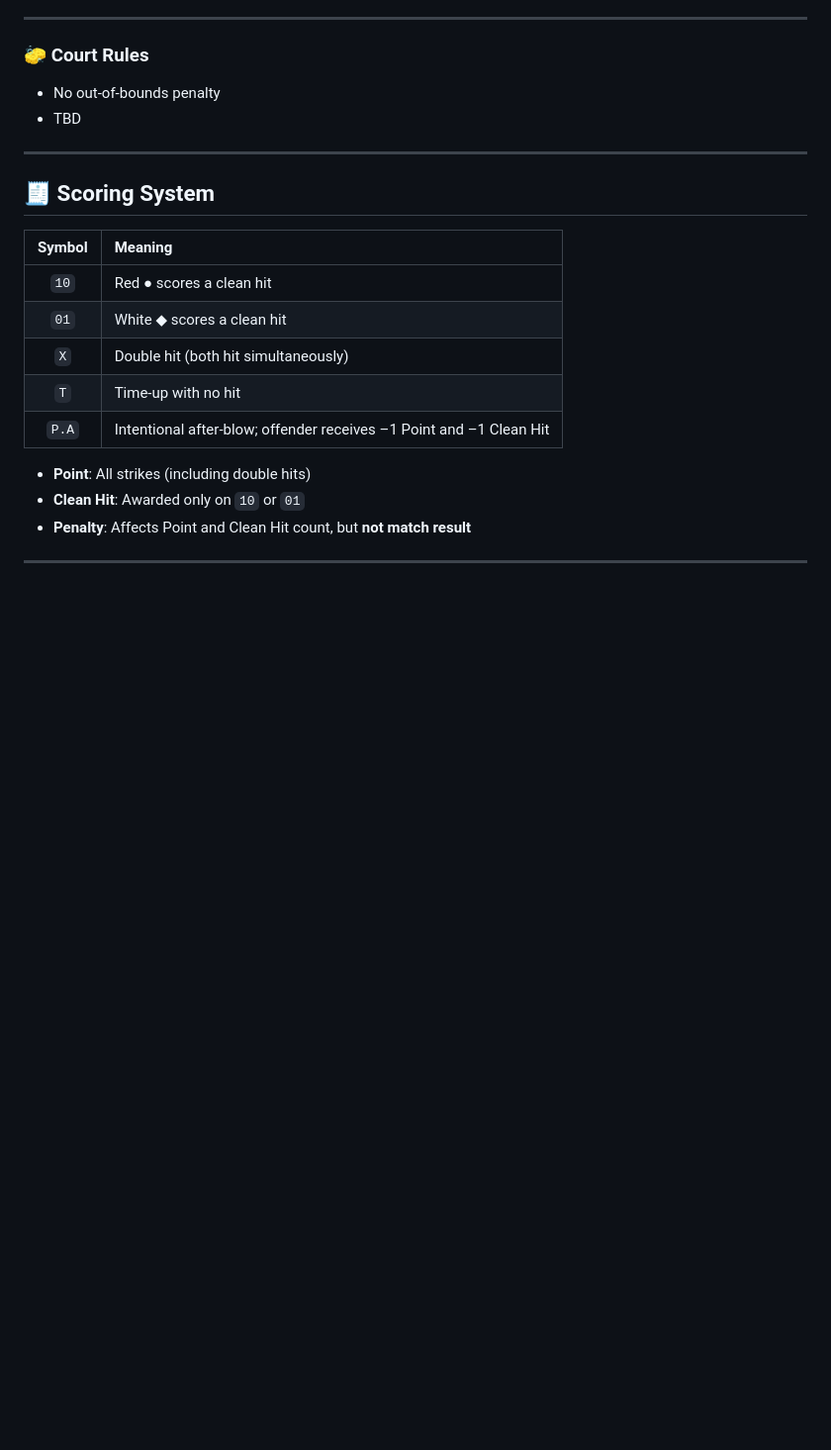
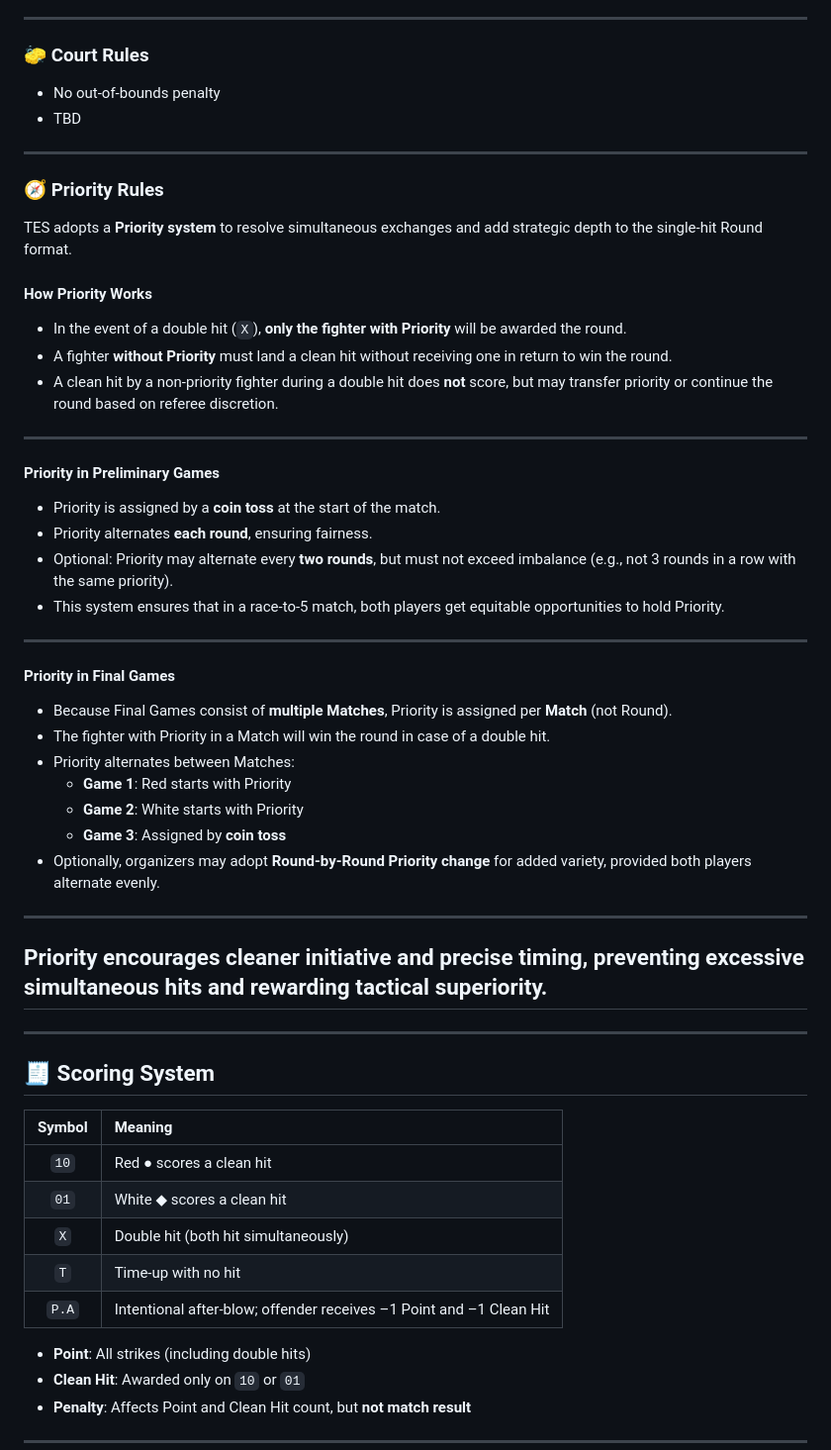
Before and after one commit to hio7/TES, a Markdown page: README.md, the part around the change. Shown at 99% size. GitHub-like rendering; blank space fills up the shorter version.

Commit message:
Update README.md
Priority rules

```diff
--- a/README.md
+++ b/README.md
@@ -66,6 +66,44 @@ To reflect the diversity of historical combat and challenge participants' adapta
 - TBD
 ---
 
+### 🧭 Priority Rules
+
+TES adopts a **Priority system** to resolve simultaneous exchanges and add strategic depth to the single-hit Round format.
+
+#### How Priority Works
+
+- In the event of a double hit (`X`), **only the fighter with Priority** will be awarded the round.
+- A fighter **without Priority** must land a clean hit without receiving one in return to win the round.
+- A clean hit by a non-priority fighter during a double hit does **not** score, but may transfer priority or continue the round based on referee discretion.
+
+---
+
+#### Priority in Preliminary Games
+
+- Priority is assigned by a **coin toss** at the start of the match.
+- Priority alternates **each round**, ensuring fairness.
+- Optional: Priority may alternate every **two rounds**, but must not exceed imbalance (e.g., not 3 rounds in a row with the same priority).
+- This system ensures that in a race-to-5 match, both players get equitable opportunities to hold Priority.
+
+---
+
+#### Priority in Final Games
+
+- Because Final Games consist of **multiple Matches**, Priority is assigned per **Match** (not Round).
+- The fighter with Priority in a Match will win the round in case of a double hit.
+- Priority alternates between Matches:
+  - **Game 1**: Red starts with Priority
+  - **Game 2**: White starts with Priority
+  - **Game 3**: Assigned by **coin toss**
+- Optionally, organizers may adopt **Round-by-Round Priority change** for added variety, provided both players alternate evenly.
+
+---
+
+Priority encourages cleaner initiative and precise timing, preventing excessive simultaneous hits and rewarding tactical superiority.
+-
+---
+
+
 ## 🧾 Scoring System
 
 | Symbol | Meaning |
```
